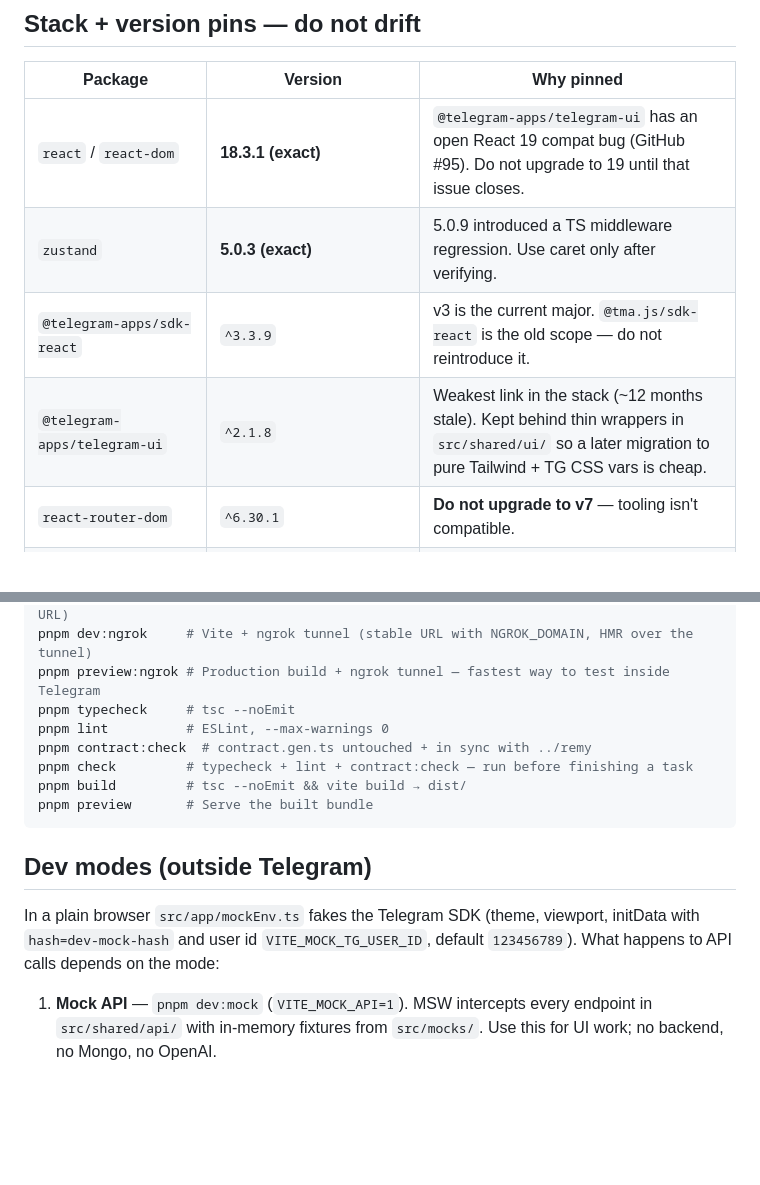
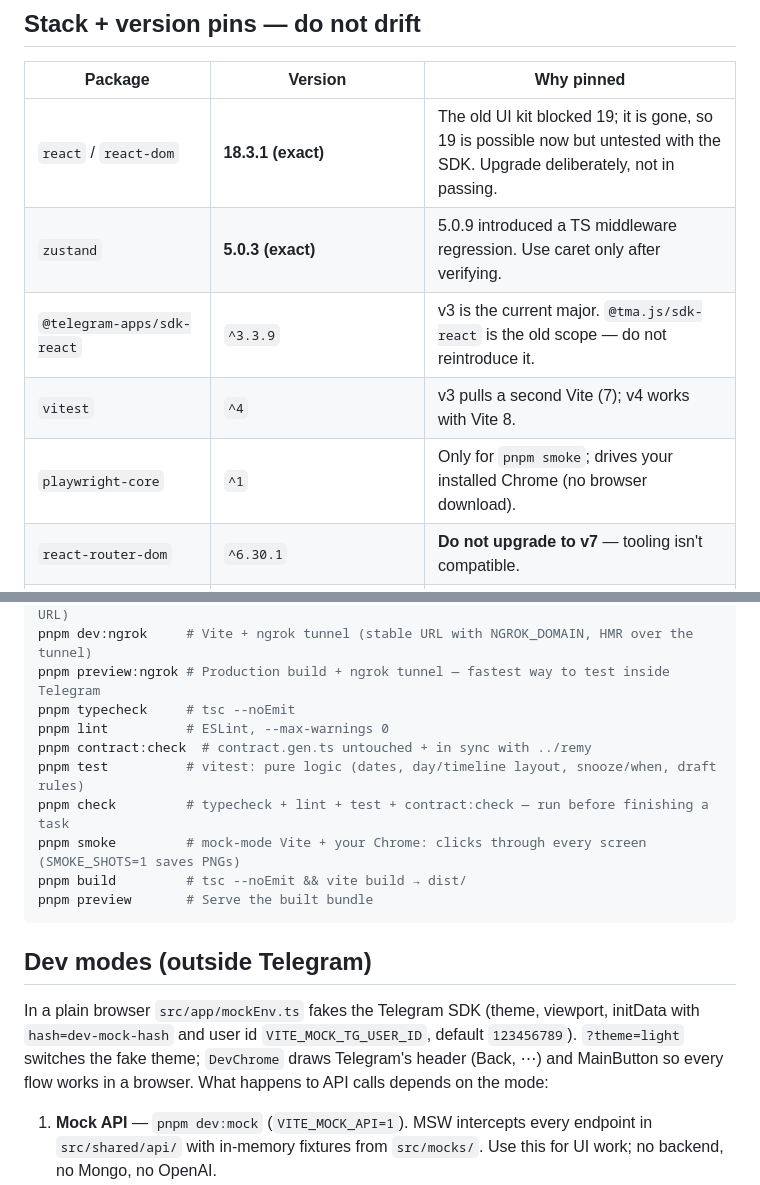
Before and after one commit to khodza/remy-webapp, a Markdown page: CLAUDE.md, 2 parts joined by grey strips. Rendered like a GitHub page; blank space fills up the shorter version.

````diff
--- a/CLAUDE.md
+++ b/CLAUDE.md
@@ -21,10 +21,11 @@ reminder assistant. Runs inside the Remy Telegram bot.
 
 | Package | Version | Why pinned |
 |---|---|---|
-| `react` / `react-dom` | **18.3.1 (exact)** | `@telegram-apps/telegram-ui` has an open React 19 compat bug (GitHub #95). Do not upgrade to 19 until that issue closes. |
+| `react` / `react-dom` | **18.3.1 (exact)** | The old UI kit blocked 19; it is gone, so 19 is possible now but untested with the SDK. Upgrade deliberately, not in passing. |
 | `zustand` | **5.0.3 (exact)** | 5.0.9 introduced a TS middleware regression. Use caret only after verifying. |
 | `@telegram-apps/sdk-react` | `^3.3.9` | v3 is the current major. `@tma.js/sdk-react` is the old scope — do not reintroduce it. |
-| `@telegram-apps/telegram-ui` | `^2.1.8` | Weakest link in the stack (~12 months stale). Kept behind thin wrappers in `src/shared/ui/` so a later migration to pure Tailwind + TG CSS vars is cheap. |
+| `vitest` | `^4` | v3 pulls a second Vite (7); v4 works with Vite 8. |
+| `playwright-core` | `^1` | Only for `pnpm smoke`; drives your installed Chrome (no browser download). |
 | `react-router-dom` | `^6.30.1` | **Do not upgrade to v7** — tooling isn't compatible. |
 | `tailwindcss` / `@tailwindcss/vite` | `^4` | Tailwind v4 via Vite plugin. Tokens live in `@theme {}` inside `src/index.css`, not a JS config. |
 | `zod` | `^4` + `@hookform/resolvers@^5` | Zod 4 + matching resolvers major. |
@@ -71,7 +81,9 @@ pnpm preview:ngrok # Production build + ngrok tunnel — fastest way to test ins
 pnpm typecheck     # tsc --noEmit
 pnpm lint          # ESLint, --max-warnings 0
 pnpm contract:check  # contract.gen.ts untouched + in sync with ../remy
-pnpm check         # typecheck + lint + contract:check — run before finishing a task
+pnpm test          # vitest: pure logic (dates, day/timeline layout, snooze/when, draft rules)
+pnpm check         # typecheck + lint + test + contract:check — run before finishing a task
+pnpm smoke         # mock-mode Vite + your Chrome: clicks through every screen (SMOKE_SHOTS=1 saves PNGs)
 pnpm build         # tsc --noEmit && vite build → dist/
 pnpm preview       # Serve the built bundle
 ```
@@ -80,7 +92,9 @@ pnpm preview       # Serve the built bundle
 
 In a plain browser `src/app/mockEnv.ts` fakes the Telegram SDK (theme, viewport,
 initData with `hash=dev-mock-hash` and user id `VITE_MOCK_TG_USER_ID`, default
-`123456789`). What happens to API calls depends on the mode:
+`123456789`). `?theme=light` switches the fake theme; `DevChrome` draws
+Telegram's header (Back, ⋯) and MainButton so every flow works in a browser.
+What happens to API calls depends on the mode:
 
 1. **Mock API** — `pnpm dev:mock` (`VITE_MOCK_API=1`). MSW intercepts every
    endpoint in `src/shared/api/` with in-memory fixtures from `src/mocks/`.
````
Also changed, not shown: other parts of CLAUDE.md (+52 -18 lines), README.md (+15 -9 lines), 1 other file.
